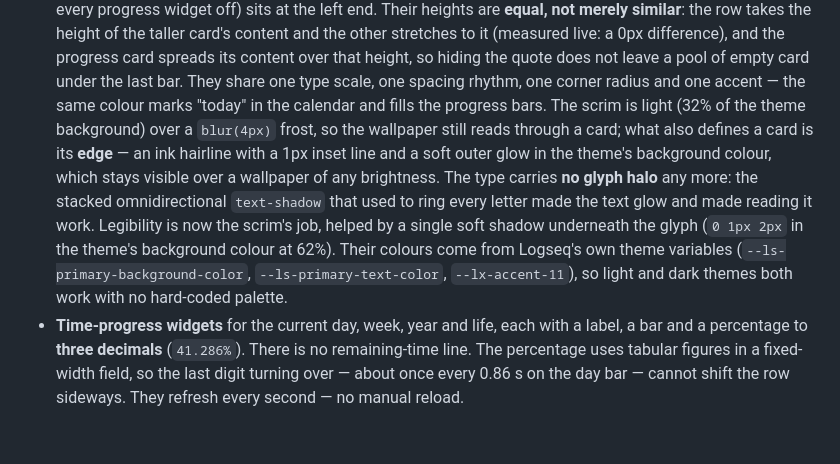
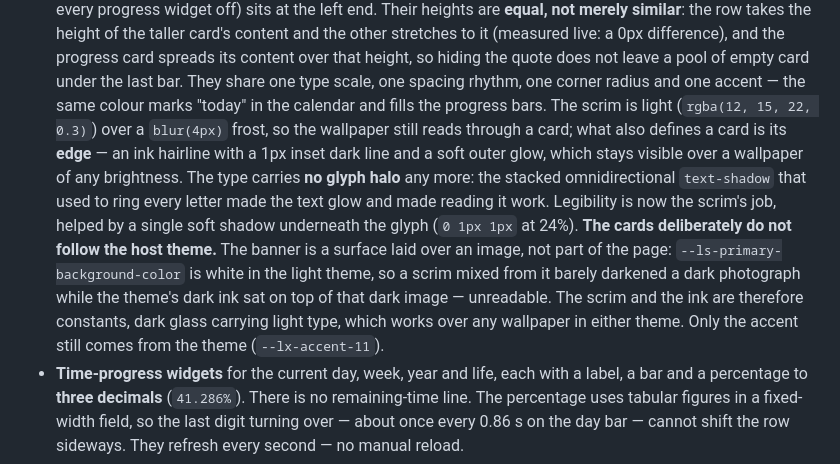
Before and after one commit to Asaki14/logseq-db-banner, a Markdown page: README.md, the part around one of its changes. GitHub-like rendering; blank space fills up the shorter version.

```diff
--- a/README.md
+++ b/README.md
@@ -122,17 +126,20 @@ day on the right.
   spreads its content over that height, so hiding the quote does not leave a pool of empty
   card under the last bar. They share one type
   scale, one spacing rhythm, one corner radius and one accent — the same colour marks
-  "today" in the calendar and fills the progress bars. The scrim is light (32% of the
-  theme background) over a `blur(4px)` frost, so the wallpaper still reads through a card;
-  what also defines a card is its **edge** — an ink hairline with a 1px inset line
-  and a soft outer glow in the theme's background colour, which stays visible over a
+  "today" in the calendar and fills the progress bars. The scrim is light
+  (`rgba(12, 15, 22, 0.3)`) over a `blur(4px)` frost, so the wallpaper still reads through
+  a card; what also defines a card is its **edge** — an ink hairline with a 1px inset dark
+  line and a soft outer glow, which stays visible over a
   wallpaper of any brightness. The type carries **no glyph halo** any more: the stacked
   omnidirectional `text-shadow` that used to ring every letter made the text glow and made
   reading it work. Legibility is now the scrim's job, helped by a single soft shadow
-  underneath the glyph (`0 1px 2px` in the theme's background colour at 62%).
-  Their colours come from Logseq's own theme variables
-  (`--ls-primary-background-color`, `--ls-primary-text-color`, `--lx-accent-11`), so light
-  and dark themes both work with no hard-coded palette.
+  underneath the glyph (`0 1px 1px` at 24%).
+  **The cards deliberately do not follow the host theme.** The banner is a surface laid
+  over an image, not part of the page: `--ls-primary-background-color` is white in the
+  light theme, so a scrim mixed from it barely darkened a dark photograph while the
+  theme's dark ink sat on top of that dark image — unreadable. The scrim and the ink are
+  therefore constants, dark glass carrying light type, which works over any wallpaper in
+  either theme. Only the accent still comes from the theme (`--lx-accent-11`).
 - **Time-progress widgets** for the current day, week, year and life, each with a label,
   a bar and a percentage to **three decimals** (`41.286%`). There is no remaining-time
   line. The percentage uses tabular figures in a fixed-width field, so the last digit
```
Also changed, not shown: other parts of README.md (+5 -1 lines), AGENTS.md (+3 -1 lines), CHANGELOG.md (+40 -21 lines), docs/screenshots/banner.png (added), docs/screenshots/compare-bright.jpg (deleted), docs/screenshots/compare-dark.jpg (deleted), 4 other files.
